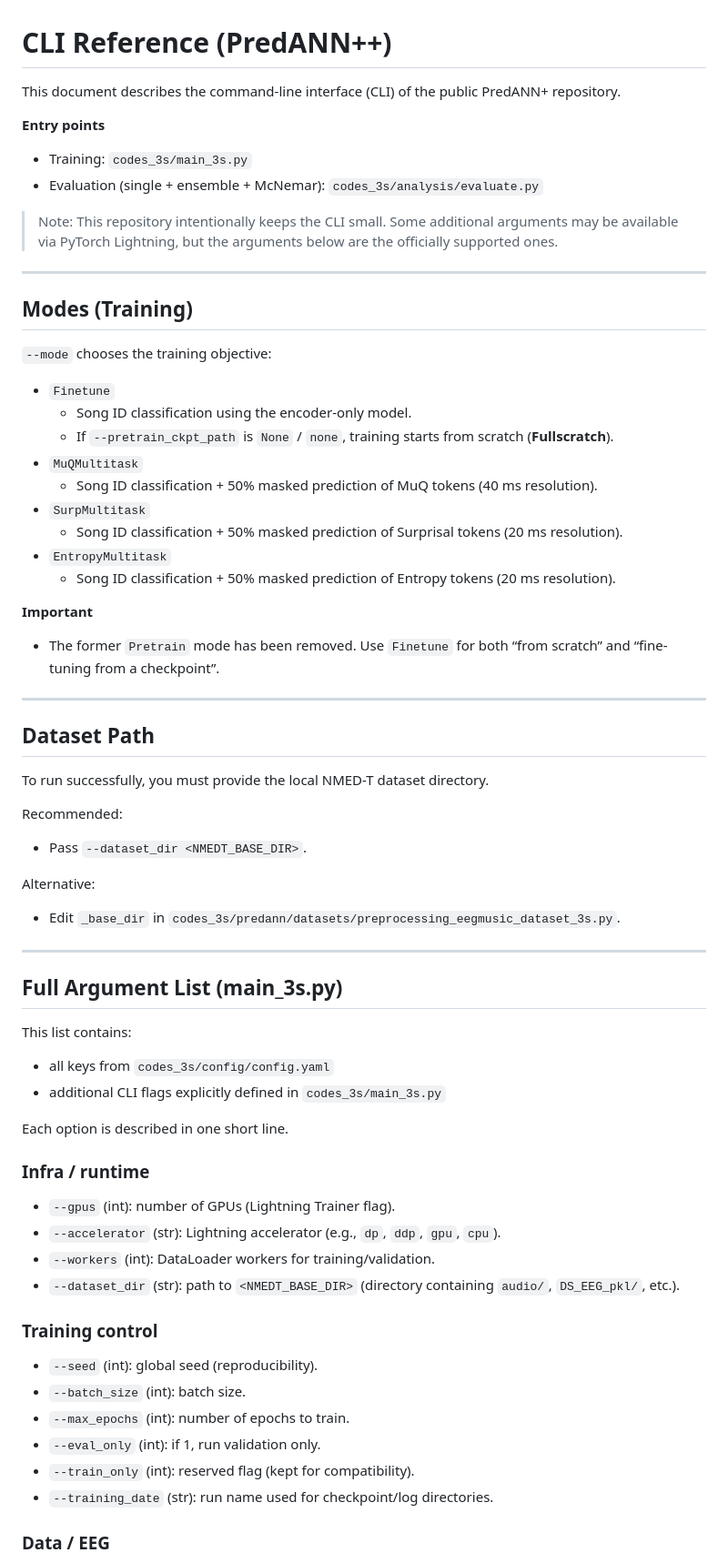
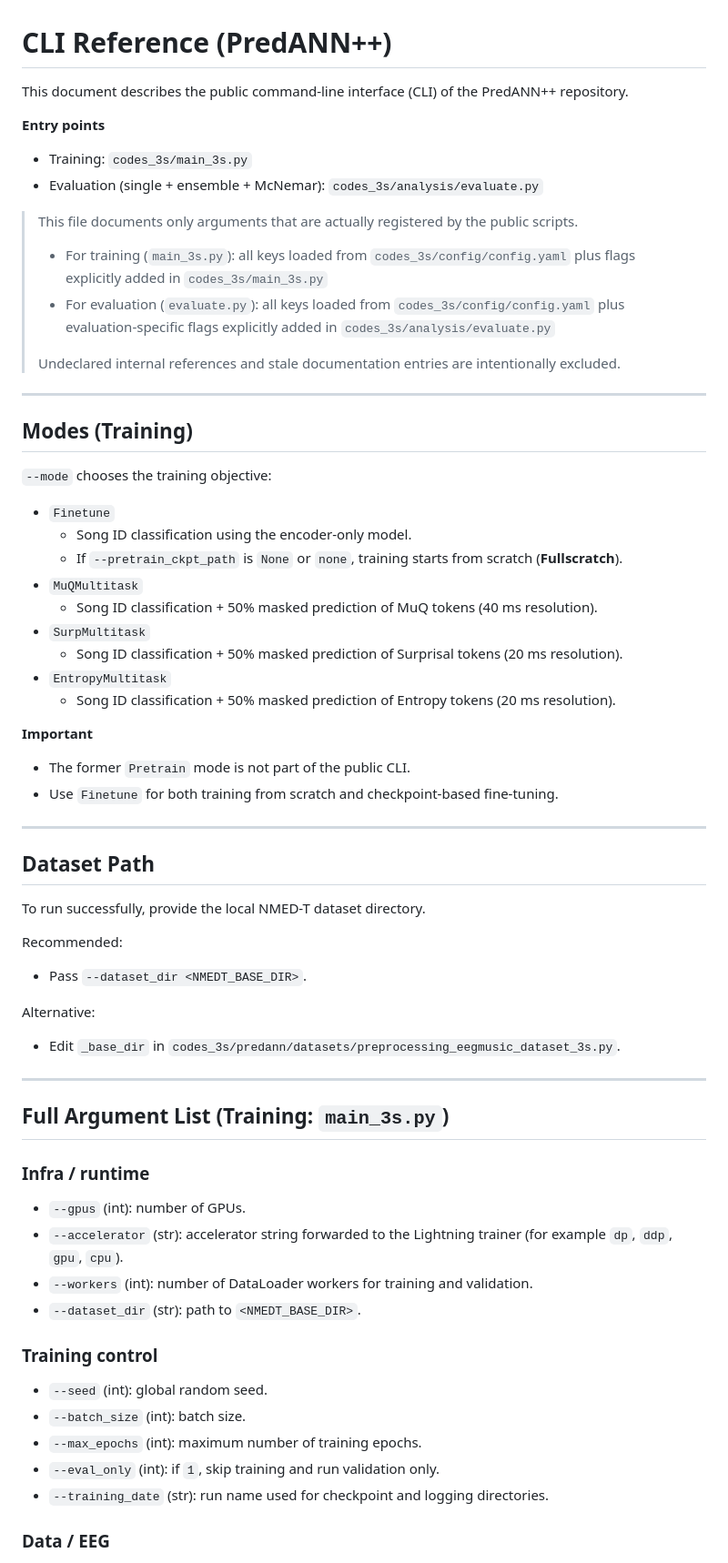
Before and after one commit to ShogoNoguchi/PredANNpp, a Markdown page: docs/cli_reference.md, the part around one of its changes. Shown at 91% size. Drawn GitHub-style.

```diff
--- a/docs/cli_reference.md
+++ b/docs/cli_reference.md
@@ -1,13 +1,16 @@
 # CLI Reference (PredANN++)
 
-This document describes the command-line interface (CLI) of the public PredANN+ repository.
+This document describes the public command-line interface (CLI) of the PredANN++ repository.
 
 **Entry points**
 - Training: `codes_3s/main_3s.py`
 - Evaluation (single + ensemble + McNemar): `codes_3s/analysis/evaluate.py`
 
-> Note: This repository intentionally keeps the CLI small. Some additional arguments may be
-> available via PyTorch Lightning, but the arguments below are the officially supported ones.
+> This file documents only arguments that are actually registered by the public scripts.
+> - For training (`main_3s.py`): all keys loaded from `codes_3s/config/config.yaml` plus flags explicitly added in `codes_3s/main_3s.py`
+> - For evaluation (`evaluate.py`): all keys loaded from `codes_3s/config/config.yaml` plus evaluation-specific flags explicitly added in `codes_3s/analysis/evaluate.py`
+>
+> Undeclared internal references and stale documentation entries are intentionally excluded.
 
 ---
 
@@ -17,7 +20,7 @@ This document describes the command-line interface (CLI) of the public PredANN+
 
 - `Finetune`
   - Song ID classification using the encoder-only model.
-  - If `--pretrain_ckpt_path` is `None` / `none`, training starts from scratch (**Fullscratch**).
+  - If `--pretrain_ckpt_path` is `None` or `none`, training starts from scratch (**Fullscratch**).
 - `MuQMultitask`
   - Song ID classification + 50% masked prediction of MuQ tokens (40 ms resolution).
 - `SurpMultitask`
@@ -26,14 +29,14 @@ This document describes the command-line interface (CLI) of the public PredANN+
   - Song ID classification + 50% masked prediction of Entropy tokens (20 ms resolution).
 
 **Important**
-- The former `Pretrain` mode has been removed.
-  Use `Finetune` for both “from scratch” and “fine-tuning from a checkpoint”.
+- The former `Pretrain` mode is not part of the public CLI.
+- Use `Finetune` for both training from scratch and checkpoint-based fine-tuning.
 
 ---
 
 ## Dataset Path
 
-To run successfully, you must provide the local NMED-T dataset directory.
+To run successfully, provide the local NMED-T dataset directory.
 
 Recommended:
 - Pass `--dataset_dir <NMEDT_BASE_DIR>`.
@@ -43,29 +46,22 @@ Alternative:
 
 ---
 
-## Full Argument List (main_3s.py)
-
-This list contains:
-- all keys from `codes_3s/config/config.yaml`
-- additional CLI flags explicitly defined in `codes_3s/main_3s.py`
-
-Each option is described in one short line.
+## Full Argument List (Training: `main_3s.py`)
 
 ### Infra / runtime
 
-- `--gpus` (int): number of GPUs (Lightning Trainer flag).
-- `--accelerator` (str): Lightning accelerator (e.g., `dp`, `ddp`, `gpu`, `cpu`).
-- `--workers` (int): DataLoader workers for training/validation.
-- `--dataset_dir` (str): path to `<NMEDT_BASE_DIR>` (directory containing `audio/`, `DS_EEG_pkl/`, etc.).
+- `--gpus` (int): number of GPUs.
+- `--accelerator` (str): accelerator string forwarded to the Lightning trainer (for example `dp`, `ddp`, `gpu`, `cpu`).
+- `--workers` (int): number of DataLoader workers for training and validation.
+- `--dataset_dir` (str): path to `<NMEDT_BASE_DIR>`.
 
 ### Training control
 
-- `--seed` (int): global seed (reproducibility).
+- `--seed` (int): global random seed.
 - `--batch_size` (int): batch size.
-- `--max_epochs` (int): number of epochs to train.
-- `--eval_only` (int): if 1, run validation only.
-- `--train_only` (int): reserved flag (kept for compatibility).
-- `--training_date` (str): run name used for checkpoint/log directories.
+- `--max_epochs` (int): maximum number of training epochs.
+- `--eval_only` (int): if `1`, skip training and run validation only.
+- `--training_date` (str): run name used for checkpoint and logging directories.
 
 ### Data / EEG
 
```
Also changed, not shown: other parts of docs/cli_reference.md (+48 -45 lines), Readme.md (+0 -3 lines).
